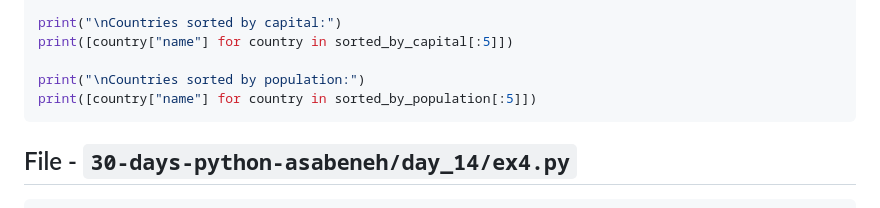
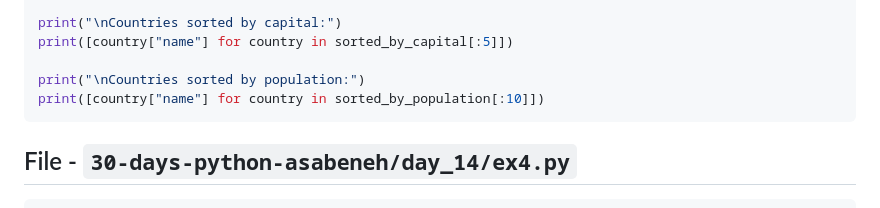
Before and after one commit to sahilrajput03/learn-python, a Markdown page: README.md, the part around the change. Rendered like a GitHub page.

Commit message:
Report generated to README

````diff
--- a/README.md
+++ b/README.md
@@ -2371,7 +2371,7 @@ print("\nCountries sorted by capital:")
 print([country["name"] for country in sorted_by_capital[:5]])
 
 print("\nCountries sorted by population:")
-print([country["name"] for country in sorted_by_population[:5]])
+print([country["name"] for country in sorted_by_population[:10]])
 ```
 <!-- MARKDOWN-AUTO-DOCS:END -->
 
````
